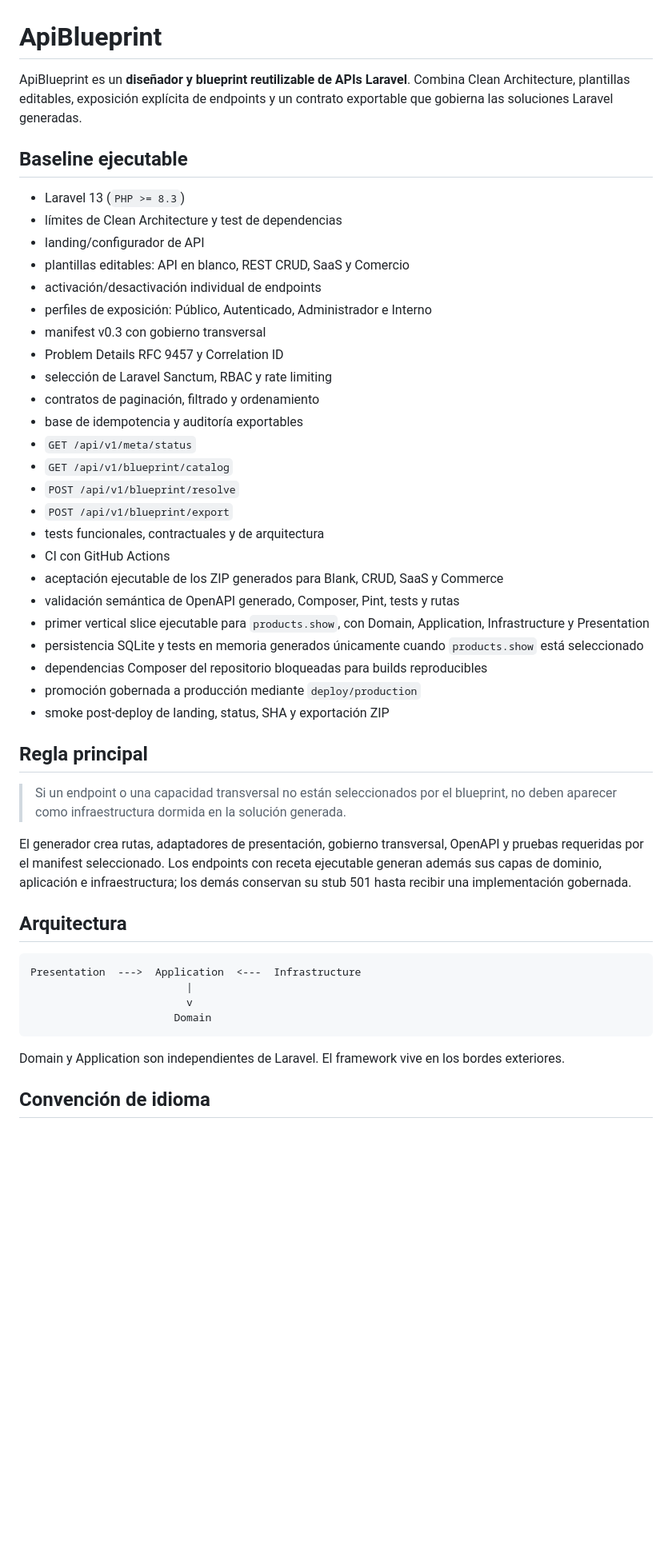
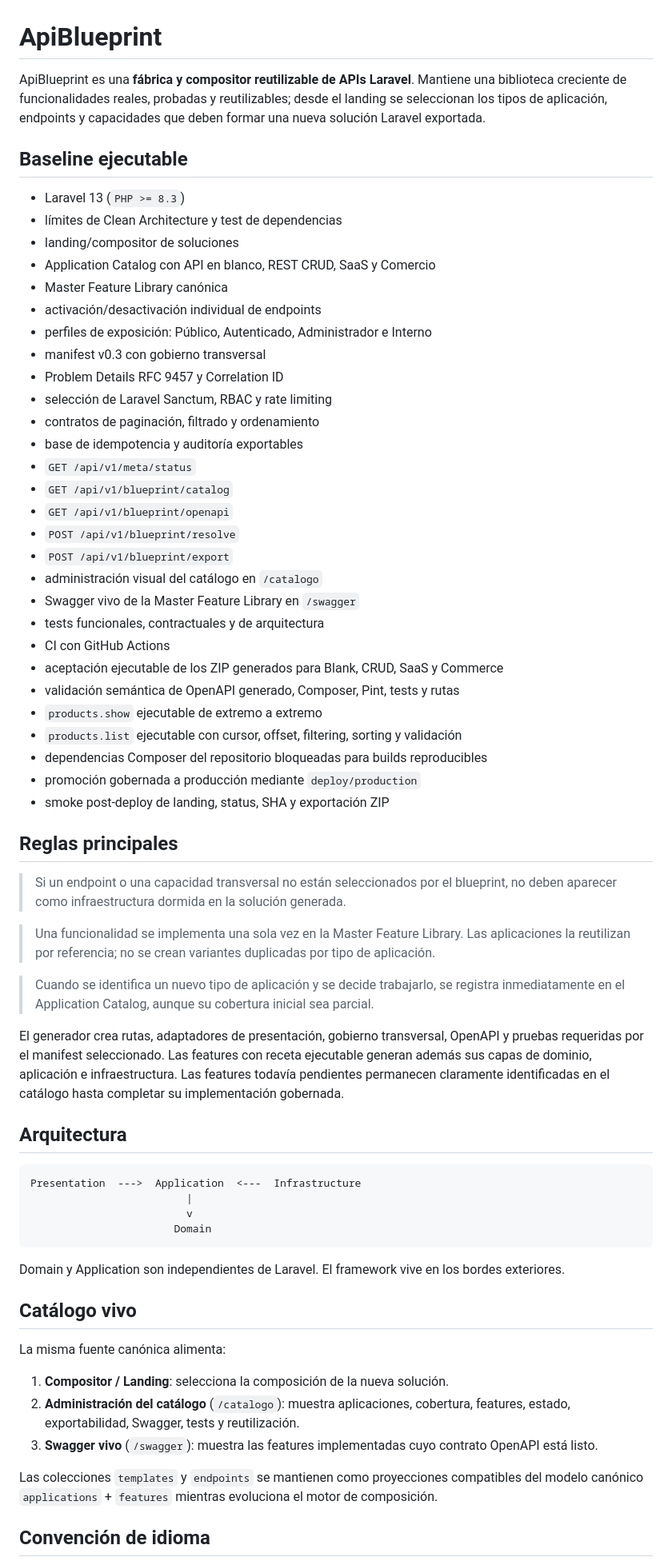
Before and after one commit to LuisHdezE/ApiBlueprint, a Markdown page: README.md, the part around one of its changes. Shown at 80% size. Drawn GitHub-style; blank space fills up the shorter version.

Commit message:
U0.7 align README with master feature library vision

```diff
--- a/README.md
+++ b/README.md
@@ -1,13 +1,14 @@
 # ApiBlueprint
 
-ApiBlueprint es un **diseñador y blueprint reutilizable de APIs Laravel**. Combina Clean Architecture, plantillas editables, exposición explícita de endpoints y un contrato exportable que gobierna las soluciones Laravel generadas.
+ApiBlueprint es una **fábrica y compositor reutilizable de APIs Laravel**. Mantiene una biblioteca creciente de funcionalidades reales, probadas y reutilizables; desde el landing se seleccionan los tipos de aplicación, endpoints y capacidades que deben formar una nueva solución Laravel exportada.
 
 ## Baseline ejecutable
 
 - Laravel 13 (`PHP >= 8.3`)
 - límites de Clean Architecture y test de dependencias
-- landing/configurador de API
-- plantillas editables: API en blanco, REST CRUD, SaaS y Comercio
+- landing/compositor de soluciones
+- Application Catalog con API en blanco, REST CRUD, SaaS y Comercio
+- Master Feature Library canónica
 - activación/desactivación individual de endpoints
 - perfiles de exposición: Público, Autenticado, Administrador e Interno
 - manifest v0.3 con gobierno transversal
@@ -17,23 +18,30 @@ ApiBlueprint es un **diseñador y blueprint reutilizable de APIs Laravel**. Comb
 - base de idempotencia y auditoría exportables
 - `GET /api/v1/meta/status`
 - `GET /api/v1/blueprint/catalog`
+- `GET /api/v1/blueprint/openapi`
 - `POST /api/v1/blueprint/resolve`
 - `POST /api/v1/blueprint/export`
+- administración visual del catálogo en `/catalogo`
+- Swagger vivo de la Master Feature Library en `/swagger`
 - tests funcionales, contractuales y de arquitectura
 - CI con GitHub Actions
 - aceptación ejecutable de los ZIP generados para Blank, CRUD, SaaS y Commerce
 - validación semántica de OpenAPI generado, Composer, Pint, tests y rutas
-- primer vertical slice ejecutable para `products.show`, con Domain, Application, Infrastructure y Presentation
-- persistencia SQLite y tests en memoria generados únicamente cuando `products.show` está seleccionado
+- `products.show` ejecutable de extremo a extremo
+- `products.list` ejecutable con cursor, offset, filtering, sorting y validación
 - dependencias Composer del repositorio bloqueadas para builds reproducibles
 - promoción gobernada a producción mediante `deploy/production`
 - smoke post-deploy de landing, status, SHA y exportación ZIP
 
-## Regla principal
+## Reglas principales
 
 > Si un endpoint o una capacidad transversal no están seleccionados por el blueprint, no deben aparecer como infraestructura dormida en la solución generada.
 
-El generador crea rutas, adaptadores de presentación, gobierno transversal, OpenAPI y pruebas requeridas por el manifest seleccionado. Los endpoints con receta ejecutable generan además sus capas de dominio, aplicación e infraestructura; los demás conservan su stub 501 hasta recibir una implementación gobernada.
+> Una funcionalidad se implementa una sola vez en la Master Feature Library. Las aplicaciones la reutilizan por referencia; no se crean variantes duplicadas por tipo de aplicación.
+
+> Cuando se identifica un nuevo tipo de aplicación y se decide trabajarlo, se registra inmediatamente en el Application Catalog, aunque su cobertura inicial sea parcial.
+
+El generador crea rutas, adaptadores de presentación, gobierno transversal, OpenAPI y pruebas requeridas por el manifest seleccionado. Las features con receta ejecutable generan además sus capas de dominio, aplicación e infraestructura. Las features todavía pendientes permanecen claramente identificadas en el catálogo hasta completar su implementación gobernada.
 
 ## Arquitectura
 
@@ -46,5 +54,15 @@ Presentation  --->  Application  <---  Infrastructure
 
 Domain y Application son independientes de Laravel. El framework vive en los bordes exteriores.
 
+## Catálogo vivo
+
+La misma fuente canónica alimenta:
+
+1. **Compositor / Landing**: selecciona la composición de la nueva solución.
+2. **Administración del catálogo** (`/catalogo`): muestra aplicaciones, cobertura, features, estado, exportabilidad, Swagger, tests y reutilización.
+3. **Swagger vivo** (`/swagger`): muestra las features implementadas cuyo contrato OpenAPI está listo.
+
+Las colecciones `templates` y `endpoints` se mantienen como proyecciones compatibles del modelo canónico `applications` + `features` mientras evoluciona el motor de composición.
+
 ## Convención de idioma
 
```
Also changed, not shown: other parts of README.md (+2 -1 lines).
